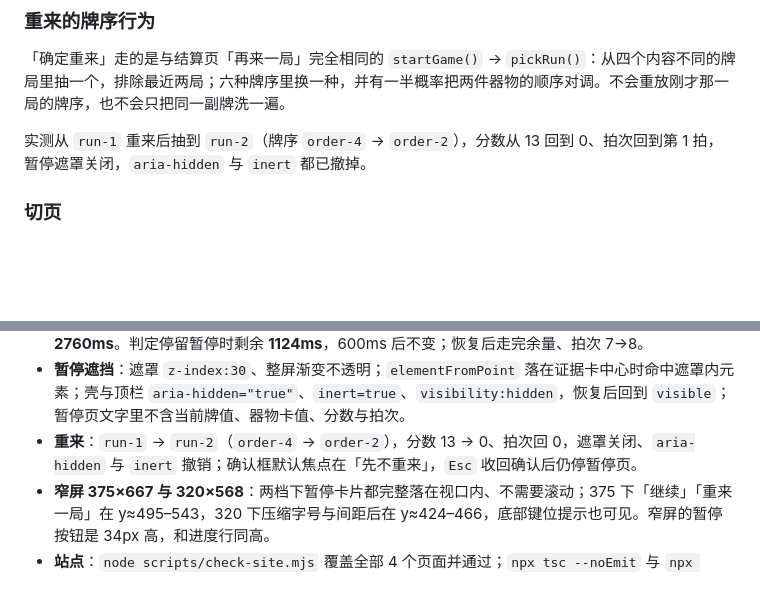
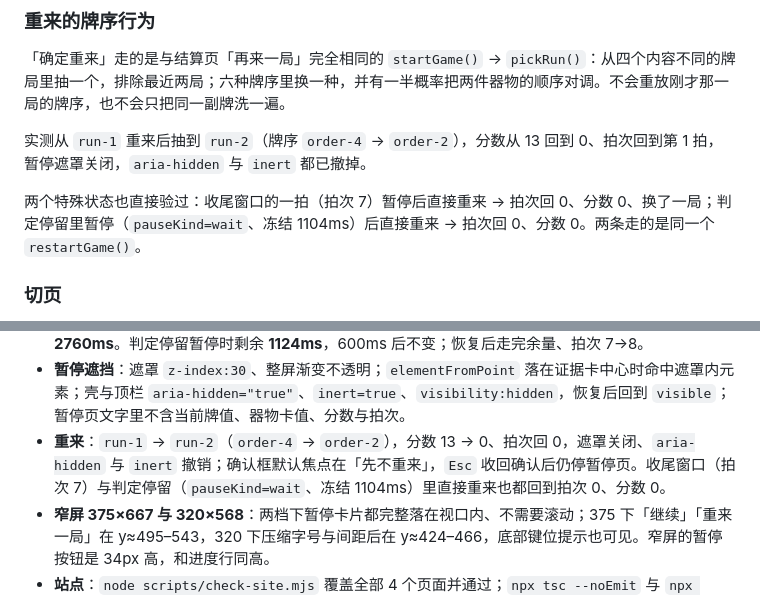
Before and after one commit to openlodestar/openlodestar, a Markdown page: docs/demo-sort.md, 2 parts joined by grey strips. Drawn GitHub-style; blank space fills up the shorter version.

Commit message:
文档：补暂停后直接重来的两种状态读数

```diff
--- a/docs/demo-sort.md
+++ b/docs/demo-sort.md
@@ -98,6 +98,8 @@
 「确定重来」走的是与结算页「再来一局」完全相同的 `startGame()` → `pickRun()`：从四个内容不同的牌局里抽一个，排除最近两局；六种牌序里换一种，并有一半概率把两件器物的顺序对调。不会重放刚才那一局的牌序，也不会只把同一副牌洗一遍。
 
 实测从 `run-1` 重来后抽到 `run-2`（牌序 `order-4` → `order-2`），分数从 13 回到 0、拍次回到第 1 拍，暂停遮罩关闭，`aria-hidden` 与 `inert` 都已撤掉。
+
+两个特殊状态也直接验过：收尾窗口的一拍（拍次 7）暂停后直接重来 → 拍次回 0、分数 0、换了一局；判定停留里暂停（`pauseKind=wait`、冻结 1104ms）后直接重来 → 拍次回 0、分数 0。两条走的是同一个 `restartGame()`。
 
 ### 切页
 
@@ -335,7 +337,7 @@ S 线（180）与粗糙打法（175）差 5 分，上一版这条差距只有 2
 - **降级**：`prefers-reduced-motion` 下打完整局仍按同一套结算。
 - **暂停冻结（1280×800，Chromium，`file://`）**：收尾窗口的一拍暂停时剩余 **3175ms**，650ms 后仍是 **3175ms**；倒数 3、2、1 期间读数不变；恢复为 `playing` 时 **3173ms**（差 2ms），400ms 后 **2760ms**。判定停留暂停时剩余 **1124ms**，600ms 后不变；恢复后走完余量、拍次 7→8。
 - **暂停遮挡**：遮罩 `z-index:30`、整屏渐变不透明；`elementFromPoint` 落在证据卡中心时命中遮罩内元素；壳与顶栏 `aria-hidden="true"`、`inert=true`、`visibility:hidden`，恢复后回到 `visible`；暂停页文字里不含当前牌值、器物卡值、分数与拍次。
-- **重来**：`run-1` → `run-2`（`order-4` → `order-2`），分数 13 → 0、拍次回 0，遮罩关闭、`aria-hidden` 与 `inert` 撤销；确认框默认焦点在「先不重来」，`Esc` 收回确认后仍停暂停页。
+- **重来**：`run-1` → `run-2`（`order-4` → `order-2`），分数 13 → 0、拍次回 0，遮罩关闭、`aria-hidden` 与 `inert` 撤销；确认框默认焦点在「先不重来」，`Esc` 收回确认后仍停暂停页。收尾窗口（拍次 7）与判定停留（`pauseKind=wait`、冻结 1104ms）里直接重来也都回到拍次 0、分数 0。
 - **窄屏 375×667 与 320×568**：两档下暂停卡片都完整落在视口内、不需要滚动；375 下「继续」「重来一局」在 y≈495–543，320 下压缩字号与间距后在 y≈424–466，底部键位提示也可见。窄屏的暂停按钮是 34px 高，和进度行同高。
 - **站点**：`node scripts/check-site.mjs` 覆盖全部 4 个页面并通过；`npx tsc --noEmit` 与 `npx vitest run src/demo-page`（99 条，其中 demo-sort 36 条）通过。
 
```
Also changed, not shown: CHANGELOG.md (+1 -1 lines).
